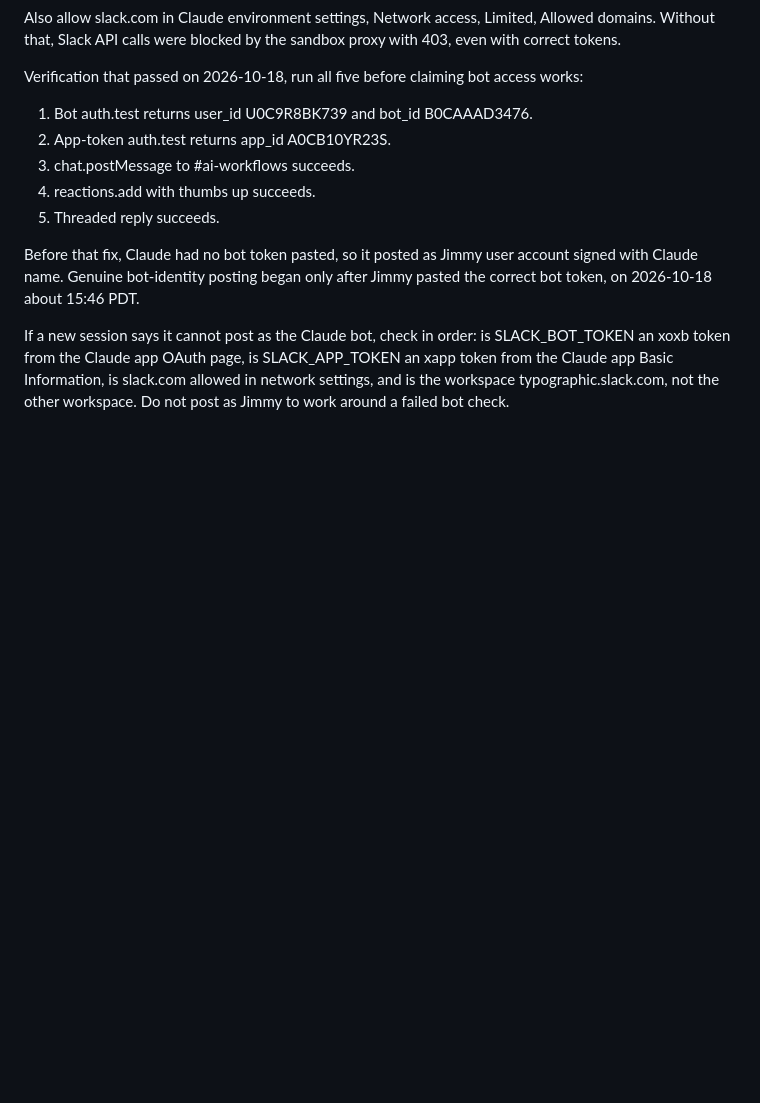
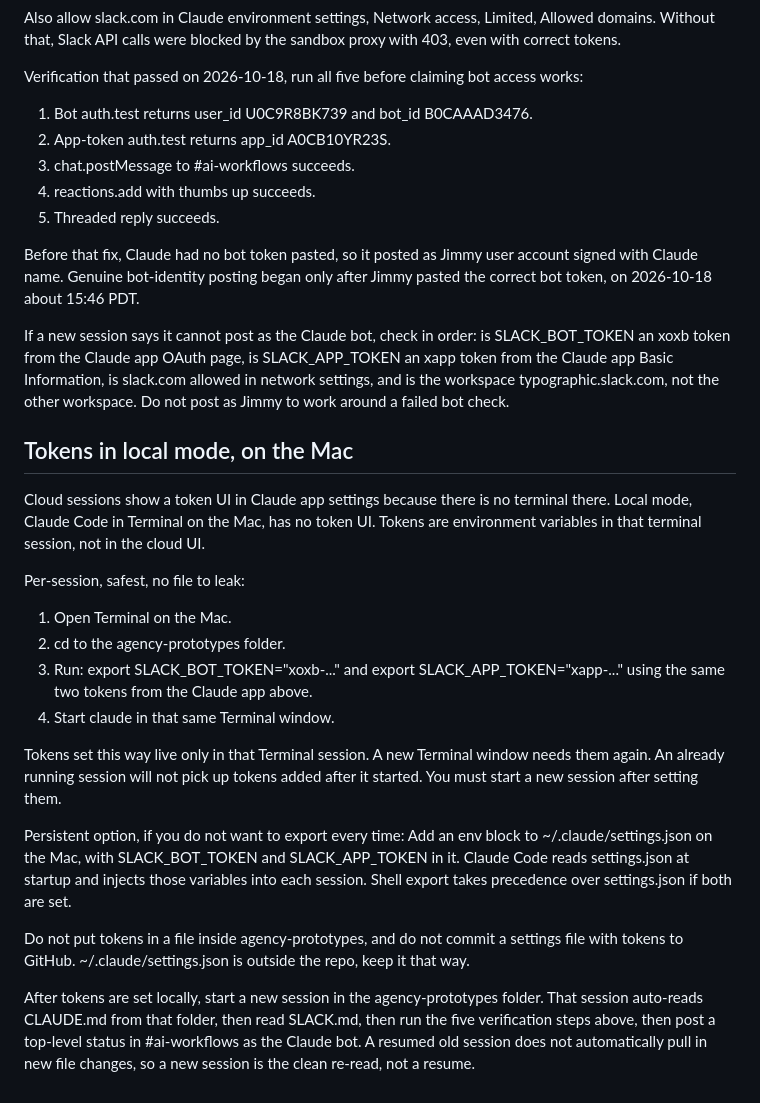
Before and after one commit to jimjimjimmy/agency-prototypes, a Markdown page: SLACK.md, the part around the change. Drawn GitHub-style; blank space fills up the shorter version.

Commit message:
Add local mode token instructions to SLACK.md

```diff
--- a/SLACK.md
+++ b/SLACK.md
@@ -47,3 +47,22 @@ Verification that passed on 2026-10-18, run all five before claiming bot access
 Before that fix, Claude had no bot token pasted, so it posted as Jimmy user account signed with Claude name. Genuine bot-identity posting began only after Jimmy pasted the correct bot token, on 2026-10-18 about 15:46 PDT.
 
 If a new session says it cannot post as the Claude bot, check in order: is SLACK_BOT_TOKEN an xoxb token from the Claude app OAuth page, is SLACK_APP_TOKEN an xapp token from the Claude app Basic Information, is slack.com allowed in network settings, and is the workspace typographic.slack.com, not the other workspace. Do not post as Jimmy to work around a failed bot check.
+
+## Tokens in local mode, on the Mac
+
+Cloud sessions show a token UI in Claude app settings because there is no terminal there. Local mode, Claude Code in Terminal on the Mac, has no token UI. Tokens are environment variables in that terminal session, not in the cloud UI.
+
+Per-session, safest, no file to leak:
+1. Open Terminal on the Mac.
+2. cd to the agency-prototypes folder.
+3. Run: export SLACK_BOT_TOKEN="xoxb-..." and export SLACK_APP_TOKEN="xapp-..." using the same two tokens from the Claude app above.
+4. Start claude in that same Terminal window.
+
+Tokens set this way live only in that Terminal session. A new Terminal window needs them again. An already running session will not pick up tokens added after it started. You must start a new session after setting them.
+
+Persistent option, if you do not want to export every time:
+Add an env block to ~/.claude/settings.json on the Mac, with SLACK_BOT_TOKEN and SLACK_APP_TOKEN in it. Claude Code reads settings.json at startup and injects those variables into each session. Shell export takes precedence over settings.json if both are set.
+
+Do not put tokens in a file inside agency-prototypes, and do not commit a settings file with tokens to GitHub. ~/.claude/settings.json is outside the repo, keep it that way.
+
+After tokens are set locally, start a new session in the agency-prototypes folder. That session auto-reads CLAUDE.md from that folder, then read SLACK.md, then run the five verification steps above, then post a top-level status in #ai-workflows as the Claude bot. A resumed old session does not automatically pull in new file changes, so a new session is the clean re-read, not a resume.
```
